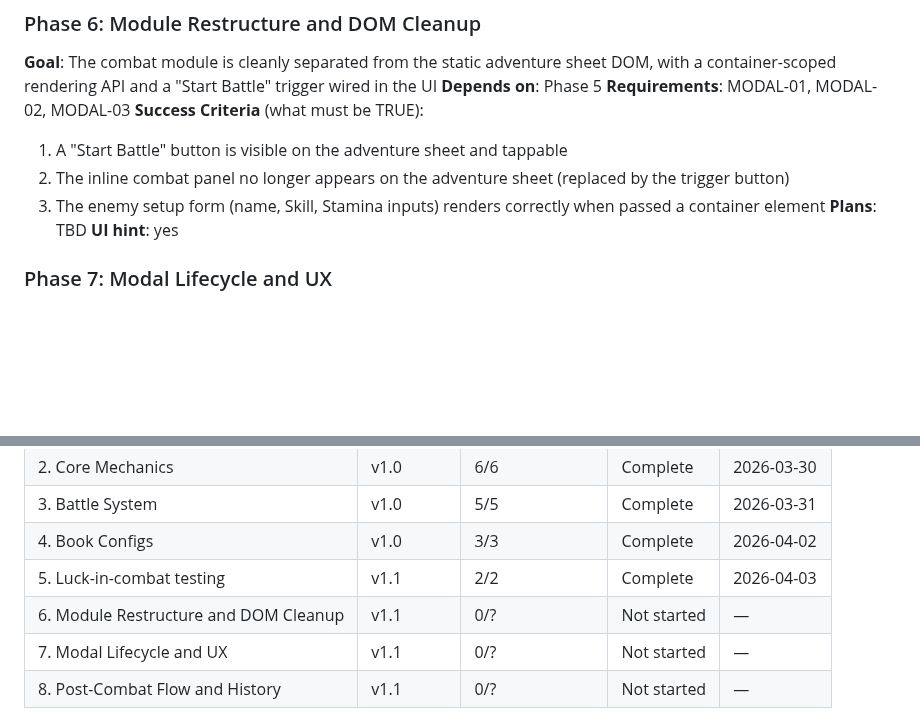
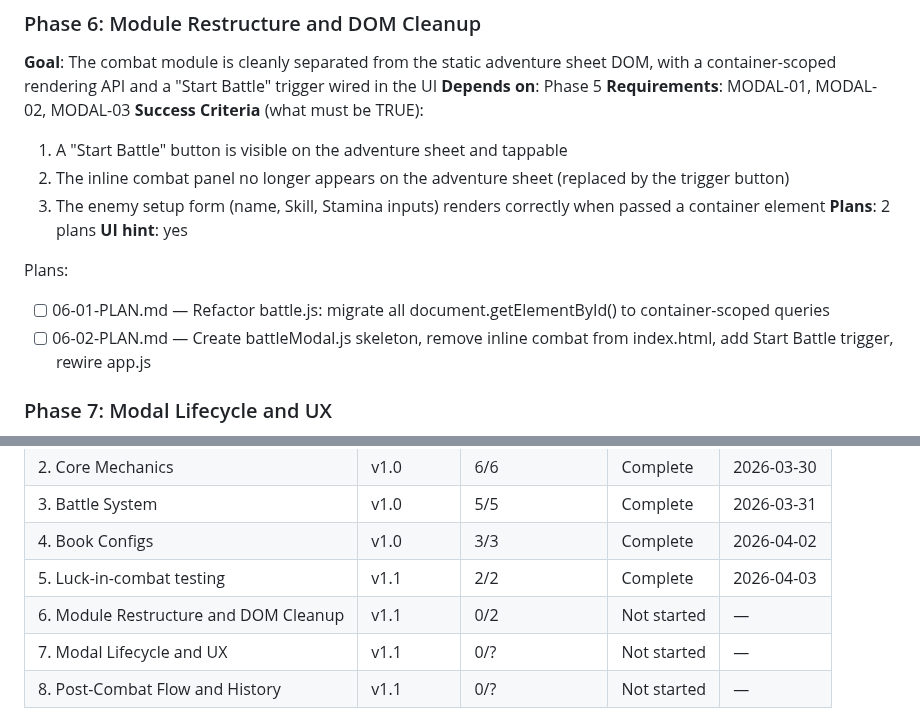
Before and after one commit to markrcote/ffconsole, a Markdown page: .planning/ROADMAP.md, 2 parts joined by grey strips. Rendered like a GitHub page; blank space fills up the shorter version.

Commit message:
docs(06): create phase plan

```diff
--- a/.planning/ROADMAP.md
+++ b/.planning/ROADMAP.md
@@ -53,8 +53,12 @@ Plans:
   1. A "Start Battle" button is visible on the adventure sheet and tappable
   2. The inline combat panel no longer appears on the adventure sheet (replaced by the trigger button)
   3. The enemy setup form (name, Skill, Stamina inputs) renders correctly when passed a container element
-**Plans**: TBD
+**Plans**: 2 plans
 **UI hint**: yes
+
+Plans:
+- [ ] 06-01-PLAN.md — Refactor battle.js: migrate all document.getElementById() to container-scoped queries
+- [ ] 06-02-PLAN.md — Create battleModal.js skeleton, remove inline combat from index.html, add Start Battle trigger, rewire app.js
 
 ### Phase 7: Modal Lifecycle and UX
 **Goal**: The combat modal opens and closes correctly with proper scroll lock, dismiss guards, animation, and focus management — the player cannot accidentally lose a fight in progress by dismissing the modal
@@ -89,7 +93,7 @@ Plans:
 | 3. Battle System | v1.0 | 5/5 | Complete | 2026-03-31 |
 | 4. Book Configs | v1.0 | 3/3 | Complete | 2026-04-02 |
 | 5. Luck-in-combat testing | v1.1 | 2/2 | Complete | 2026-04-03 |
-| 6. Module Restructure and DOM Cleanup | v1.1 | 0/? | Not started | — |
+| 6. Module Restructure and DOM Cleanup | v1.1 | 0/2 | Not started | — |
 | 7. Modal Lifecycle and UX | v1.1 | 0/? | Not started | — |
 | 8. Post-Combat Flow and History | v1.1 | 0/? | Not started | — |
 
```
Also changed, not shown: 2 other files.
